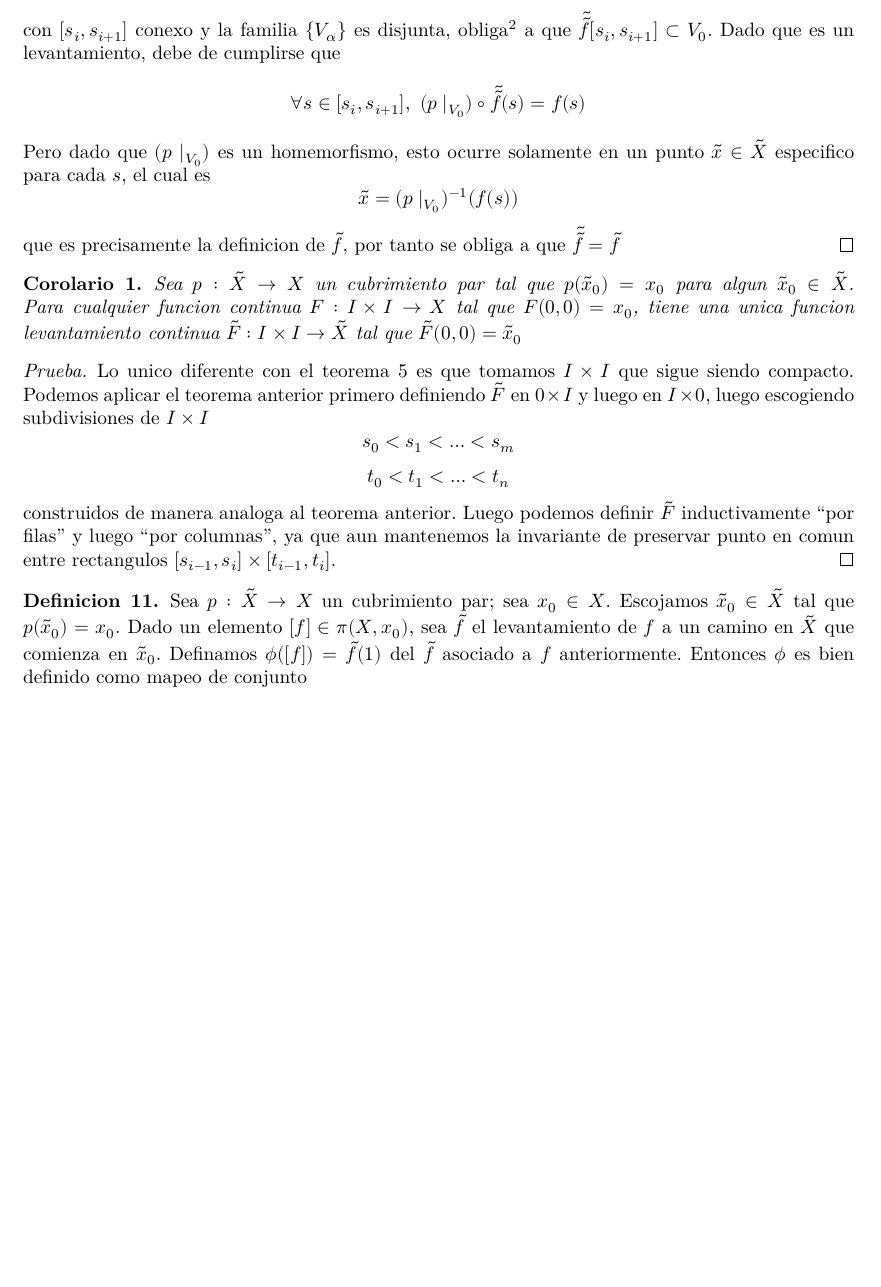
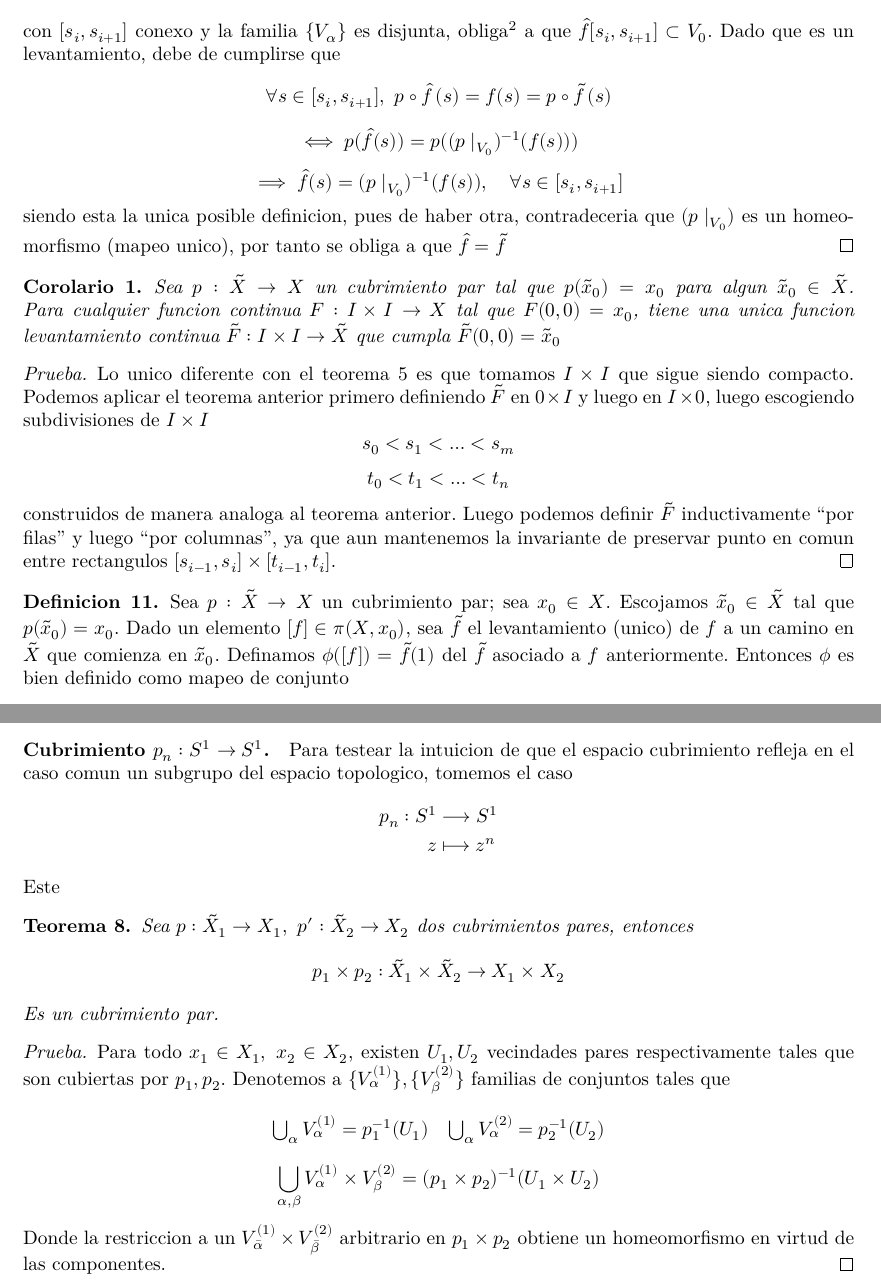
Before and after one commit to RubenAstudillo/presentacion, a LaTeX thesis (tesis/main.tex, which reads tesis/cubrimientos_pares.tex): part of page 13 of 14 before the commit and two parts of pages 13 and 15 of 15 after it, the two joined at a grey line, cut so that both start at the same text, the shorter picture padded with empty space. Compiled offline with XeLaTeX.

Commit message:
comienzo ejemplos

```diff
--- a/tesis/cubrimientos_pares.tex
+++ b/tesis/cubrimientos_pares.tex
@@ -113,2 +115,3 @@ y las homotopias en el espacio cubrimiento de \(X\).
   eventualmente diferente a la definicion \eqref{eq:tilde-f-inductiva},
   pero
+  \[\hat f (s_i) = \tilde f (s_i) \in V_0\]
@@ -116,22 +118,22 @@ y las homotopias en el espacio cubrimiento de \(X\).
   con \([s_i, s_{i+1}]\) conexo y la familia \(\{V_\alpha\}\)
-  es disjunta, obliga\footnote{funciones continuas mapean conjuntos
-    conexos a conexos} a que \(\tilde {\tilde f} [s_i, s_{i+1}] \subset
+  es disjunta, obliga\footnote{Funciones continuas mapean conjuntos
+    conexos a conexos} a que \(\hat f [s_i, s_{i+1}] \subset
   V_0\). Dado que es un levantamiento, debe de cumplirse que
-  \[\forall s \in [s_i, s_{i+1}],\ (p \mid_{V_0}) \circ \tilde {\tilde
-      f} (s) = f(s)\]
-  Pero dado que \((p \mid_{V_0})\) es un homemorfismo, esto ocurre
-  solamente en un punto \(\tilde x \in \tilde X\) especifico para cada
-  \(s\), el cual es
-  \[ \tilde x = (p \mid_{V_0})^{-1} (f(s))\]
-  que es precisamente la definicion de \(\tilde f\), por tanto se obliga
-  a que \( \tilde {\tilde f} = \tilde f\)
+  \[\forall s \in [s_i, s_{i+1}],\ p \circ \hat f \, (s) =
+    f(s) = p \circ \tilde f \, (s) \]
+  \[ \iff p ( \hat f (s)) = p ((p \mid_{V_0})^{-1} (f (s)))\]
+  \[ \implies \hat f (s) = (p \mid_{V_0})^{-1} (f (s)), \quad \forall s
+      \in [s_i, s_{i+1}]\]
+  siendo esta la unica posible definicion, pues de haber otra,
+  contradeceria que \((p \mid_{V_0})\) es un homeomorfismo (mapeo
+  unico), por tanto se obliga a que \( \hat f = \tilde f\)
 \end{proof}
 \begin{corolario}
   Sea \(p : \tilde X \to X\) un cubrimiento par tal que \(p(\tilde x _0)
   = x_0 \) para algun \(\tilde x _0 \in \tilde X\). Para cualquier
   funcion continua \(F : I \times I \to X\) tal que \(F(0,0) = x_0\), tiene una
-  unica funcion levantamiento continua \(\tilde F : I \times I \to \tilde X\) tal
-  que \(\tilde F (0,0) = \tilde x_0\)
+  unica funcion levantamiento continua \(\tilde F : I \times I \to
+  \tilde X\) que cumpla \(\tilde F (0,0) = \tilde x_0\)
 \end{corolario}
 \begin{proof}
   Lo unico diferente con el teorema \ref{thm:lifting-theorem} es que
@@ -150,12 +152,12 @@ y las homotopias en el espacio cubrimiento de \(X\).
   Sea \(p : \tilde X \to X\) un cubrimiento par; sea \(x_0 \in X\).
   Escojamos \(\tilde x _0 \in \tilde X\) tal que \(p(\tilde x _0) =
   x_0\). Dado un elemento \([f] \in \pi (X, x_0)\), sea \(\tilde f\) el
-  levantamiento de \(f\) a un camino en \(\tilde X\) que comienza en
-  \(\tilde x _0\). Definamos \(\phi ([f]) = \tilde f (1)\) del \(\tilde
-  f\) asociado a \(f\) anteriormente. Entonces \(\phi\) es bien definido
-  como mapeo de conjunto
-  \[ \phi : \pi (X, x_0) \to p^{-1} (x_0)\]
-  llamando a \(\phi\) el \textbf{correspondiente levantamiento} derivado
+  levantamiento (unico) de \(f\) a un camino en \(\tilde X\) que
+  comienza en \(\tilde x _0\). Definamos \(\phi ([f]) = \tilde f (1)\) del
+  \(\tilde f\) asociado a \(f\) anteriormente. Entonces \(\phi\) es bien
+  definido como mapeo de conjunto
+  \[ \phi : \pi (X, x_0) \longrightarrow p^{-1} (x_0)\]
+  llamando a \(\phi\) el \textbf{correspondiente levantamiento derivado}
   del mapeo cubrimiento par \(p\).
 \end{definicion}
 La definicion anterior intuitivamente ``desenrolla'' los ciclos del
@@ -225,3 +229,36 @@ preservar la estructura de grupo para ser estudiado bajo ese lente.
   \[ \phi ([f] * [g]) = \tilde{\tilde g} (1) = n + m = \phi ([f]) + \phi ([g]) \]
   Por lo que \(\phi\) es un homo-morfismo de grupos.
 \end{proof}
+
+\paragraph{Cubrimiento \(p_n : S^1 \to S^1\).} Para testear la intuicion
+de que el espacio cubrimiento refleja en el caso comun un subgrupo del
+espacio topologico, tomemos el caso
+\begin{align*}
+  p_n : S^1 &\longrightarrow S^1 \\
+  z &\longmapsto z^n
+\end{align*}
+Este
+
+\begin{teorema}
+  Sea \(p : \tilde X _1 \to X_1,\ p' : \tilde X _2 \to X_2 \) dos
+  cubrimientos pares, entonces
+  \[ p_1 \times p_2 : \tilde X _1 \times \tilde X _2 \to X_1 \times X_2 \]
+  Es un cubrimiento par.
+\end{teorema}
+\begin{proof}
+  Para todo \(x_1 \in X_1,\ x_2 \in X_2\), existen \(U_1, U_2\)
+  vecindades pares respectivamente tales que son cubiertas por \(p_1,
+  p_2\). Denotemos a \(\{V_\alpha^{(1)}\}, \{V_\beta^{(2)}\}\) familias
+  de conjuntos tales que
+  \[
+    \begin{matrix}
+      \bigcup_{\alpha} V_\alpha^{(1)} = p_1^{-1} (U_1) &
+      \bigcup_{\alpha} V_\alpha^{(2)} = p_2^{-1} (U_2)
+    \end{matrix}
+  \]
+  \[ \bigcup_{\alpha, \beta} V_\alpha^{(1)} \times V_\beta^{(2)} = (p_1
+    \times p_2)^{-1} (U_1 \times U_2)\]
+  Donde la restriccion a un \(V_{\bar{\alpha}}^{(1)} \times
+  V_{\bar{\beta}}^{(2)}\) arbitrario en \(p_1 \times p_2\) obtiene un
+  homeomorfismo en virtud de las componentes.
+\end{proof}
```
Also changed, not shown: tesis/cubrimientos_pares.tex (73 more changed lines).
